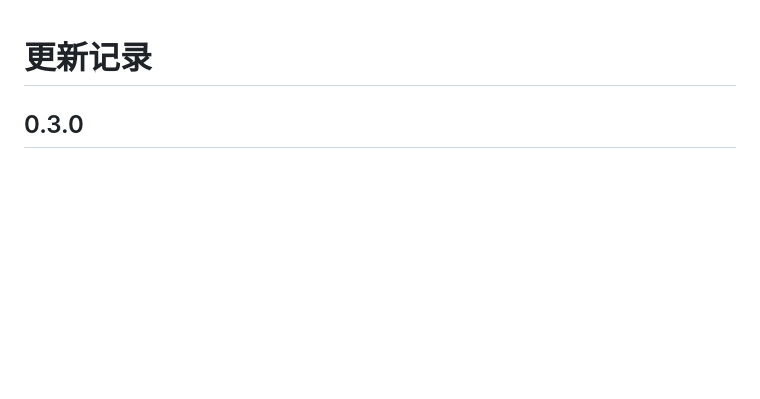
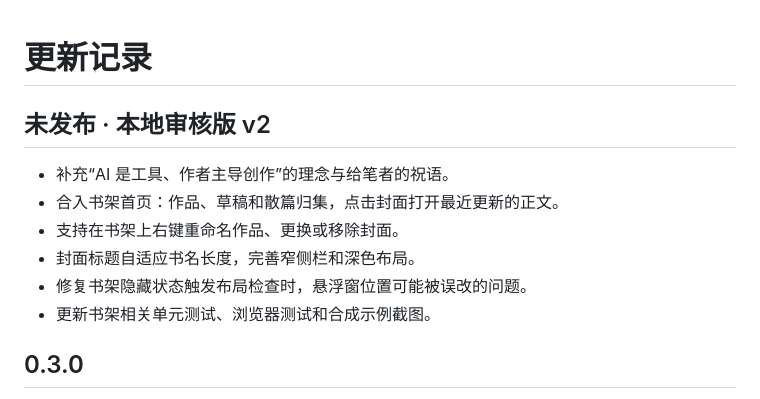
Before and after one commit to Aether-folio/writer-workbench, a Markdown page: CHANGELOG.md, the part around the change. GitHub-like rendering; blank space fills up the shorter version.

```diff
--- a/CHANGELOG.md
+++ b/CHANGELOG.md
@@ -1,4 +1,13 @@
 # 更新记录
+
+## 未发布 · 本地审核版 v2
+
+- 补充“AI 是工具、作者主导创作”的理念与给笔者的祝语。
+- 合入书架首页：作品、草稿和散篇归集，点击封面打开最近更新的正文。
+- 支持在书架上右键重命名作品、更换或移除封面。
+- 封面标题自适应书名长度，完善窄侧栏和深色布局。
+- 修复书架隐藏状态触发布局检查时，悬浮窗位置可能被误改的问题。
+- 更新书架相关单元测试、浏览器测试和合成示例截图。
 
 ## 0.3.0
 
```
Also changed, not shown: README.md (+11 -2 lines), dsh/README.md (+2 -0 lines), docs/images/fullscreen.png, docs/images/shelf.png (added), docs/images/workbench.png, 14 other files.
